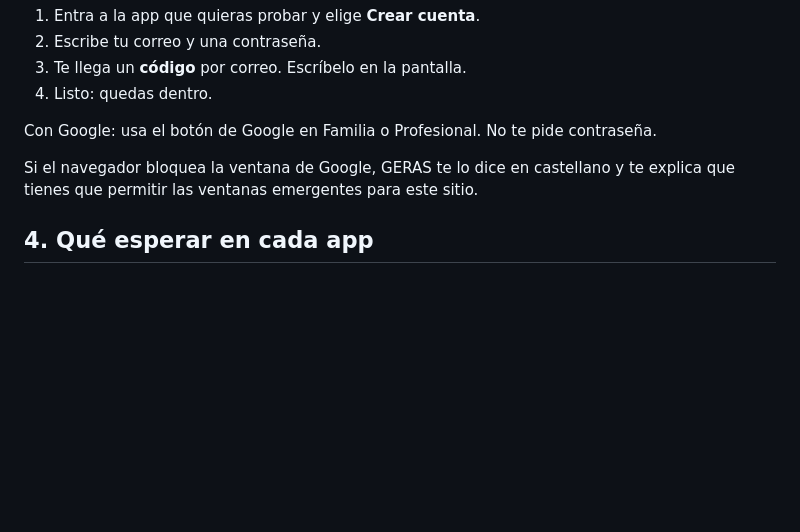
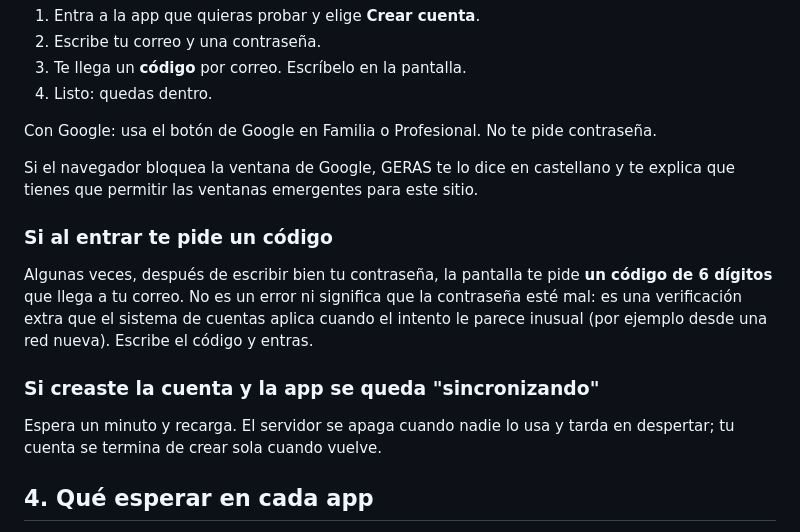
Before and after one commit to Mzulian1/Geras-App, a Markdown page: docs/STAGING_PRUEBAS.md, the part around the change. GitHub-like rendering; blank space fills up the shorter version.

Commit message:
docs(staging): explain the login code step and the cold start
Dos cosas que en las pruebas parecen fallas y no lo son, y que sin
explicarlas terminan reportadas como bugs:

El ingreso puede pedir un código de 6 dígitos aunque la contraseña sea
correcta — Clerk lo decide por el riesgo del intento. Quien lo vea va a
pensar que se equivocó de contraseña.

Y una cuenta recién creada puede tardar hasta un minuto en quedar
sincronizada, porque el servidor del plan gratuito se apaga sin tráfico y
el webhook se reintenta recién cuando despierta.

Co-Authored-By: Claude Opus 5 <noreply@anthropic.com>

```diff
--- a/docs/STAGING_PRUEBAS.md
+++ b/docs/STAGING_PRUEBAS.md
@@ -55,6 +55,18 @@ Con Google: usa el botón de Google en Familia o Profesional. No te pide contras
 Si el navegador bloquea la ventana de Google, GERAS te lo dice en castellano y te explica que
 tienes que permitir las ventanas emergentes para este sitio.
 
+### Si al entrar te pide un código
+
+Algunas veces, después de escribir bien tu contraseña, la pantalla te pide **un código de 6
+dígitos** que llega a tu correo. No es un error ni significa que la contraseña esté mal: es una
+verificación extra que el sistema de cuentas aplica cuando el intento le parece inusual (por
+ejemplo desde una red nueva). Escribe el código y entras.
+
+### Si creaste la cuenta y la app se queda "sincronizando"
+
+Espera un minuto y recarga. El servidor se apaga cuando nadie lo usa y tarda en despertar; tu
+cuenta se termina de crear sola cuando vuelve.
+
 ## 4. Qué esperar en cada app
 
 **Familia.** Puedes usarla de inmediato: buscar servicios, ver profesionales y residencias,
```
